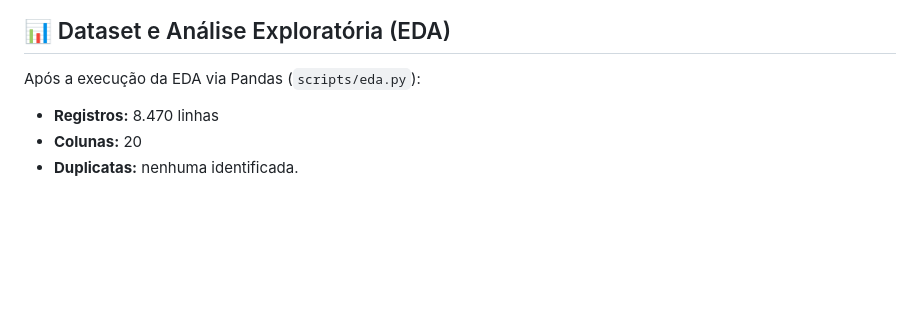
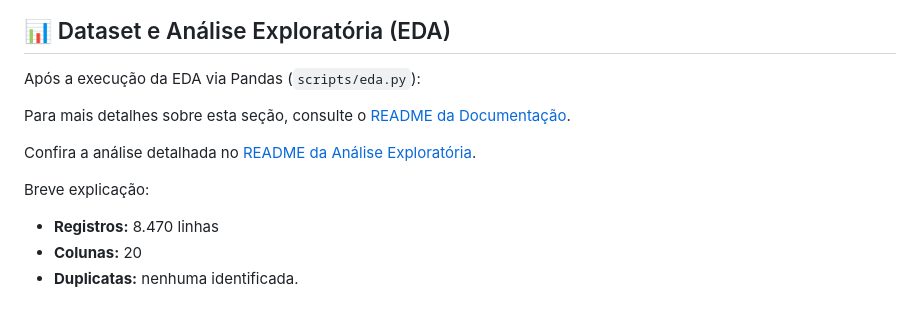
Before and after one commit to WeslleySoaresm/FintechGuard, a Markdown page: README.md, the part around one of its changes. GitHub-like rendering; blank space fills up the shorter version.

Commit message:
feat: update README files with EDA details and remove obsolete script documentation

```diff
--- a/README.md
+++ b/README.md
@@ -44,6 +44,12 @@ O **FintechGuard** é o projeto desenvolvido para o **Projeto de Bloco: Análise
 
 Após a execução da EDA via Pandas (`scripts/eda.py`):
 
+Para mais detalhes sobre esta seção, consulte o [README da Documentação](scripts/README_EDA.md).
+
+Confira a análise detalhada no [README da Análise Exploratória](graphs/README_GRAPHS.md).
+
+Breve explicação:
+
 * **Registros:** 8.470 linhas
 * **Colunas:** 20
 * **Duplicatas:** nenhuma identificada.
```
Also changed, not shown: other parts of README.md (+2 -0 lines), graphs/README_GRAPHS.md (added, +122 -0 lines), scripts/README_EDA.md (renamed from scripts/redme.md).
